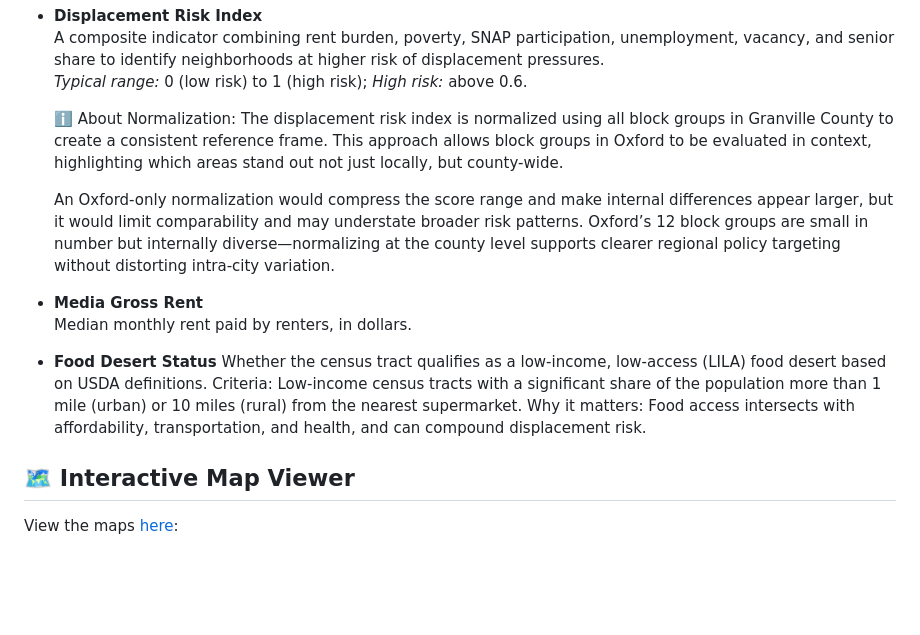
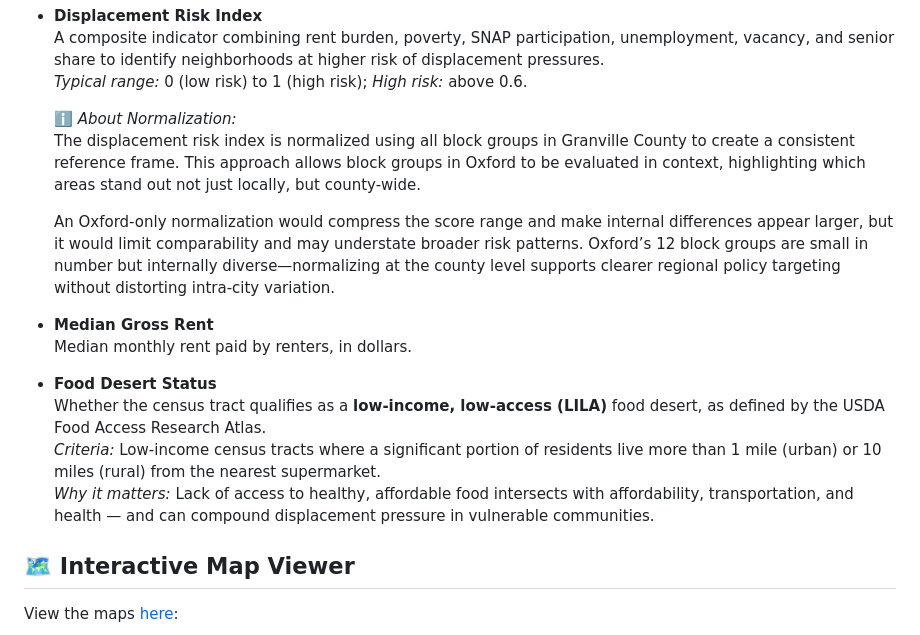
Before and after one commit to mattacox/locationanalysis, a Markdown page: README.md, the part around the change. Rendered like a GitHub page; blank space fills up the shorter version.

Commit message:
README.md added Food Desert map info.

```diff
--- a/README.md
+++ b/README.md
@@ -42,18 +42,18 @@ Each map is animated with a time slider and covers the following indicators:
   A composite indicator combining rent burden, poverty, SNAP participation, unemployment, vacancy, and senior share to identify neighborhoods at higher risk of displacement pressures.
   *Typical range:* 0 (low risk) to 1 (high risk); *High risk:* above 0.6.
 
-  ℹ️ About Normalization:
+  ℹ️ *About Normalization:*
   The displacement risk index is normalized using all block groups in Granville County to create a consistent reference frame. This approach allows block groups in Oxford to be evaluated in context, highlighting which areas stand out not just locally, but county-wide.
 
   An Oxford-only normalization would compress the score range and make internal differences appear larger, but it would limit comparability and may understate broader risk patterns. Oxford’s 12 block groups are small in number but internally diverse—normalizing at the county level supports clearer regional policy targeting without distorting intra-city variation.
 
-- **Media Gross Rent**
+- **Median Gross Rent**
   Median monthly rent paid by renters, in dollars.
 
 - **Food Desert Status**
-  Whether the census tract qualifies as a low-income, low-access (LILA) food desert based on USDA definitions.
-  Criteria: Low-income census tracts with a significant share of the population more than 1 mile (urban) or 10 miles (rural) from the nearest supermarket.
-  Why it matters: Food access intersects with affordability, transportation, and health, and can compound displacement risk.
+  Whether the census tract qualifies as a **low-income, low-access (LILA)** food desert, as defined by the USDA Food Access Research Atlas.
+  *Criteria:* Low-income census tracts where a significant portion of residents live more than 1 mile (urban) or 10 miles (rural) from the nearest supermarket.
+  *Why it matters:* Lack of access to healthy, affordable food intersects with affordability, transportation, and health — and can compound displacement pressure in vulnerable communities.
 
 
 ## 🗺️ Interactive Map Viewer
```
